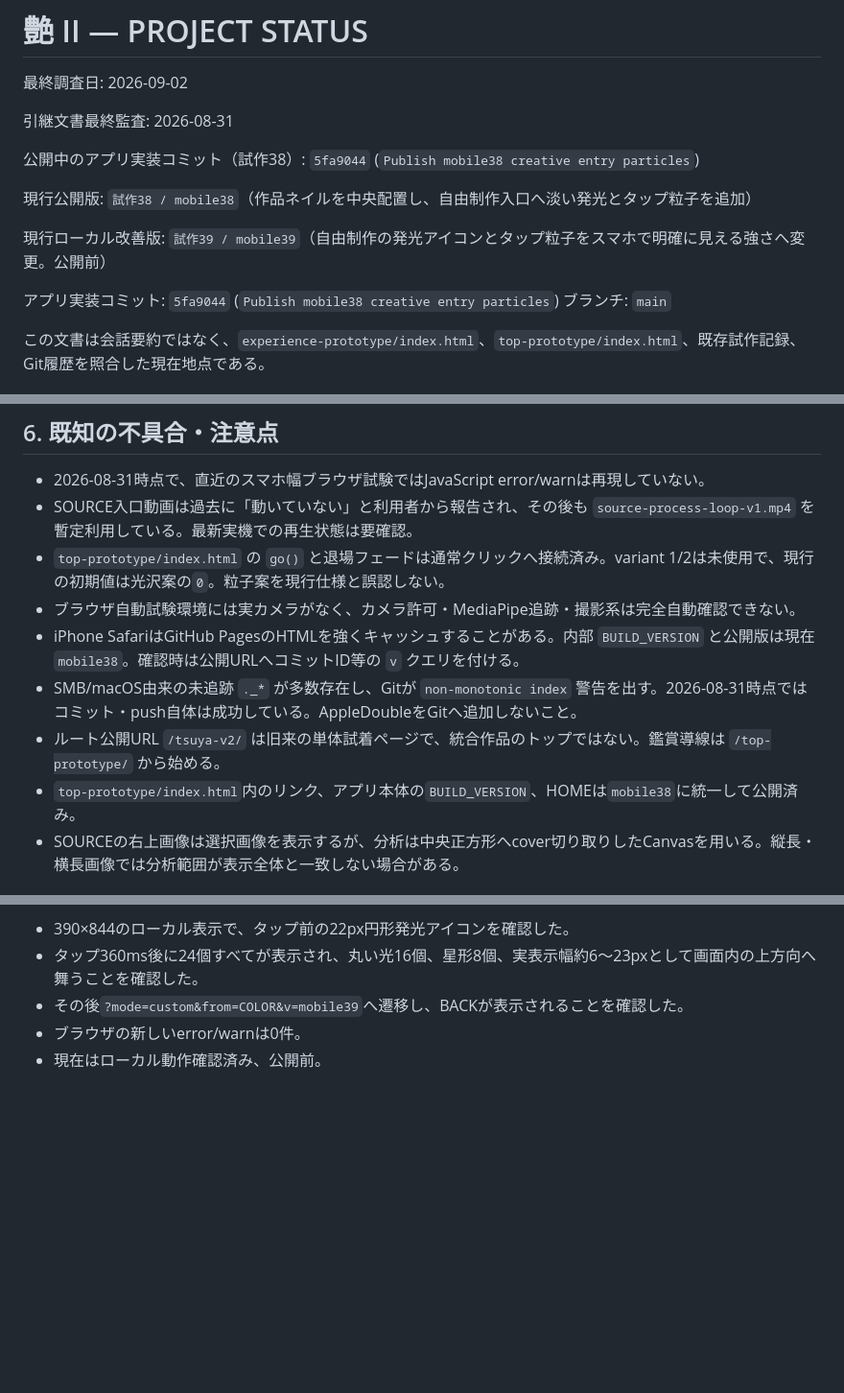
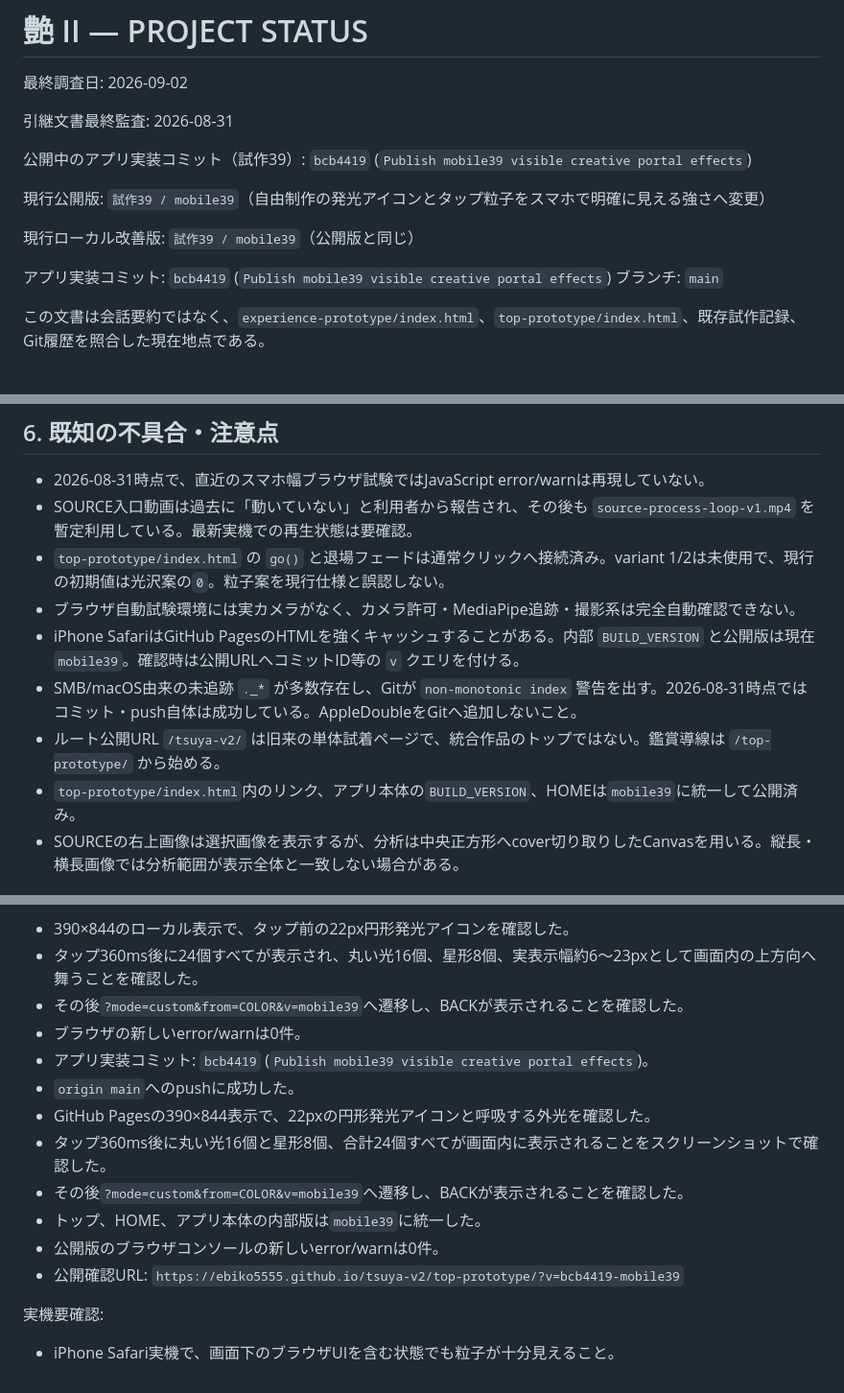
Before and after one commit to ebiko5555/tsuya-v2, a Markdown page: PROJECT_STATUS.md, 3 parts joined by grey strips. Shown at 96% size. Rendered like a GitHub page; blank space fills up the shorter version.

Commit message:
Record mobile39 publication status

```diff
--- a/PROJECT_STATUS.md
+++ b/PROJECT_STATUS.md
@@ -4,13 +4,13 @@
 
 引継文書最終監査: 2026-08-31
 
-公開中のアプリ実装コミット（試作38）: `5fa9044` (`Publish mobile38 creative entry particles`)
+公開中のアプリ実装コミット（試作39）: `bcb4419` (`Publish mobile39 visible creative portal effects`)
 
-現行公開版: `試作38 / mobile38`（作品ネイルを中央配置し、自由制作入口へ淡い発光とタップ粒子を追加）
+現行公開版: `試作39 / mobile39`（自由制作の発光アイコンとタップ粒子をスマホで明確に見える強さへ変更）
 
-現行ローカル改善版: `試作39 / mobile39`（自由制作の発光アイコンとタップ粒子をスマホで明確に見える強さへ変更。公開前）
+現行ローカル改善版: `試作39 / mobile39`（公開版と同じ）
 
-アプリ実装コミット: `5fa9044` (`Publish mobile38 creative entry particles`)
+アプリ実装コミット: `bcb4419` (`Publish mobile39 visible creative portal effects`)
 ブランチ: `main`
 
 この文書は会話要約ではなく、`experience-prototype/index.html`、`top-prototype/index.html`、既存試作記録、Git履歴を照合した現在地点である。
@@ -220,10 +220,10 @@
 - SOURCE入口動画は過去に「動いていない」と利用者から報告され、その後も `source-process-loop-v1.mp4` を暫定利用している。最新実機での再生状態は要確認。
 - `top-prototype/index.html` の `go()` と退場フェードは通常クリックへ接続済み。variant 1/2は未使用で、現行の初期値は光沢案の`0`。粒子案を現行仕様と誤認しない。
 - ブラウザ自動試験環境には実カメラがなく、カメラ許可・MediaPipe追跡・撮影系は完全自動確認できない。
-- iPhone SafariはGitHub PagesのHTMLを強くキャッシュすることがある。内部 `BUILD_VERSION` と公開版は現在 `mobile38`。確認時は公開URLへコミットID等の `v` クエリを付ける。
+- iPhone SafariはGitHub PagesのHTMLを強くキャッシュすることがある。内部 `BUILD_VERSION` と公開版は現在 `mobile39`。確認時は公開URLへコミットID等の `v` クエリを付ける。
 - SMB/macOS由来の未追跡 `._*` が多数存在し、Gitが `non-monotonic index` 警告を出す。2026-08-31時点ではコミット・push自体は成功している。AppleDoubleをGitへ追加しないこと。
 - ルート公開URL `/tsuya-v2/` は旧来の単体試着ページで、統合作品のトップではない。鑑賞導線は `/top-prototype/` から始める。
-- `top-prototype/index.html`内のリンク、アプリ本体の`BUILD_VERSION`、HOMEは`mobile38`に統一して公開済み。
+- `top-prototype/index.html`内のリンク、アプリ本体の`BUILD_VERSION`、HOMEは`mobile39`に統一して公開済み。
 - SOURCEの右上画像は選択画像を表示するが、分析は中央正方形へcover切り取りしたCanvasを用いる。縦長・横長画像では分析範囲が表示全体と一致しない場合がある。
 
 ## 7. 次に着手すべき作業
@@ -611,4 +611,15 @@
 - タップ360ms後に24個すべてが表示され、丸い光16個、星形8個、実表示幅約6〜23pxとして画面内の上方向へ舞うことを確認した。
 - その後`?mode=custom&from=COLOR&v=mobile39`へ遷移し、BACKが表示されることを確認した。
 - ブラウザの新しいerror/warnは0件。
-- 現在はローカル動作確認済み、公開前。
+- アプリ実装コミット: `bcb4419` (`Publish mobile39 visible creative portal effects`)。
+- `origin main`へのpushに成功した。
+- GitHub Pagesの390×844表示で、22pxの円形発光アイコンと呼吸する外光を確認した。
+- タップ360ms後に丸い光16個と星形8個、合計24個すべてが画面内に表示されることをスクリーンショットで確認した。
+- その後`?mode=custom&from=COLOR&v=mobile39`へ遷移し、BACKが表示されることを確認した。
+- トップ、HOME、アプリ本体の内部版は`mobile39`に統一した。
+- 公開版のブラウザコンソールの新しいerror/warnは0件。
+- 公開確認URL: `https://ebiko5555.github.io/tsuya-v2/top-prototype/?v=bcb4419-mobile39`
+
+実機要確認:
+
+- iPhone Safari実機で、画面下のブラウザUIを含む状態でも粒子が十分見えること。
```
